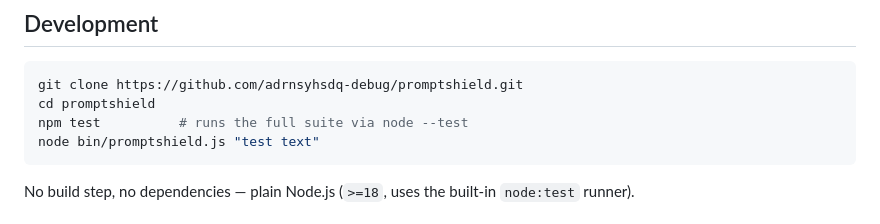
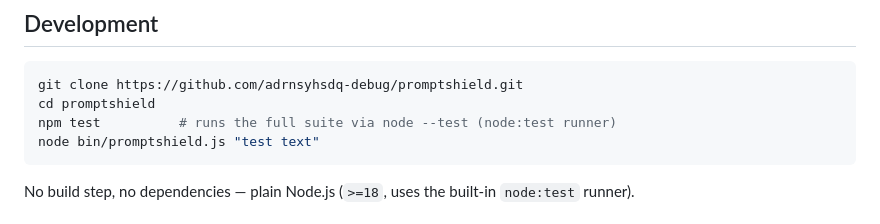
Before and after one commit to adrnsyhsdq-debug/promptshield, a Markdown page: README.md, the part around the change. Rendered like a GitHub page.

Commit message:
docs: minor clarification on test command

````diff
--- a/README.md
+++ b/README.md
@@ -143,7 +143,7 @@ Issues and PRs welcome — see [CONTRIBUTING.md](./CONTRIBUTING.md). New detecti
 ```bash
 git clone https://github.com/adrnsyhsdq-debug/promptshield.git
 cd promptshield
-npm test          # runs the full suite via node --test
+npm test          # runs the full suite via node --test (node:test runner)
 node bin/promptshield.js "test text"
 ```
 
````
